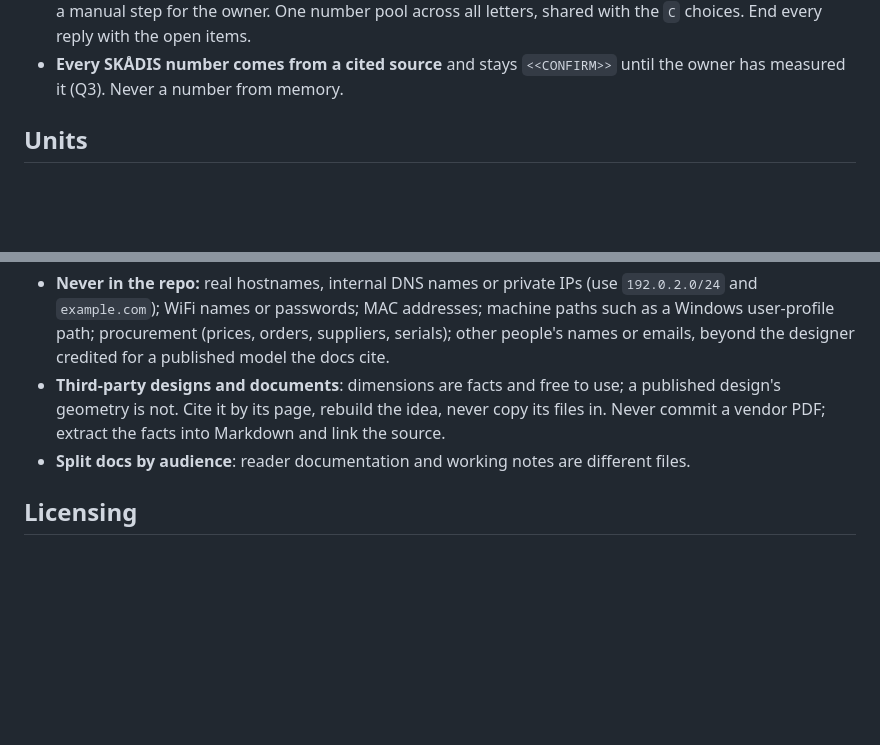
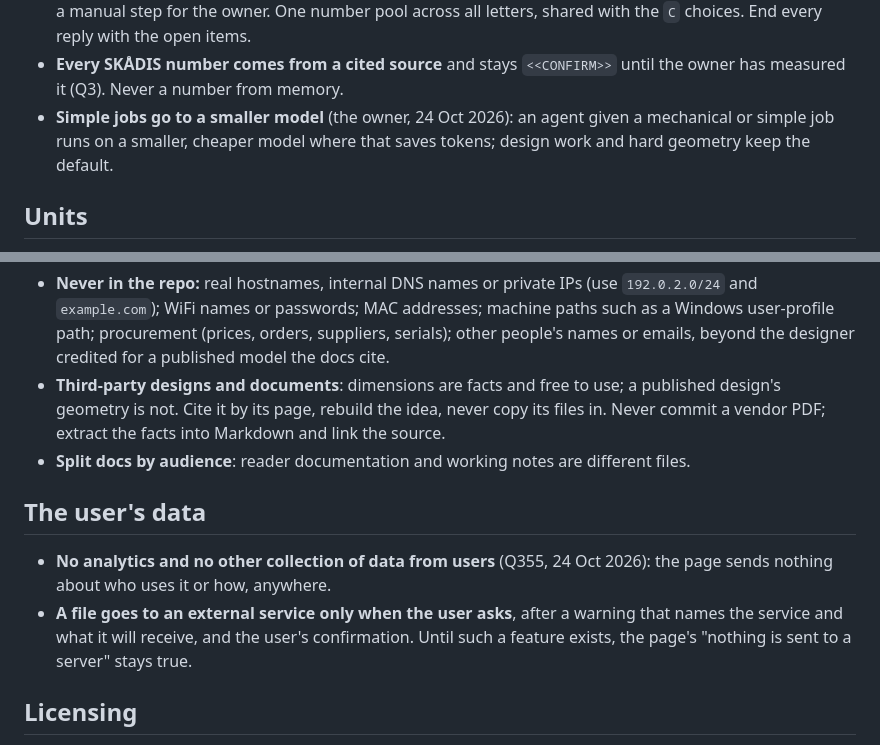
Before and after one commit to AlonRR/skadis-air, a Markdown page: CLAUDE.md, 2 parts joined by grey strips. GitHub-like rendering; blank space fills up the shorter version.

```diff
--- a/CLAUDE.md
+++ b/CLAUDE.md
@@ -34,6 +34,8 @@ built in TypeScript on Manifold and run in the browser.
   shared with the `C` choices. End every reply with the open items.
 - **Every SKÅDIS number comes from a cited source** and stays `<<CONFIRM>>` until the owner has
   measured it (Q3). Never a number from memory.
+- **Simple jobs go to a smaller model** (the owner, 24 Oct 2026): an agent given a mechanical or simple job runs
+  on a smaller, cheaper model where that saves tokens; design work and hard geometry keep the default.
 
 ## Units
 
@@ -117,6 +119,14 @@ if public from commit 1.
   design's geometry is not. Cite it by its page, rebuild the idea, never copy its files in.
   Never commit a vendor PDF; extract the facts into Markdown and link the source.
 - **Split docs by audience**: reader documentation and working notes are different files.
+
+## The user's data
+
+- **No analytics and no other collection of data from users** (Q355, 24 Oct 2026): the page sends nothing about
+  who uses it or how, anywhere.
+- **A file goes to an external service only when the user asks**, after a warning that names the service and what
+  it will receive, and the user's confirmation. Until such a feature exists, the page's "nothing is sent to a
+  server" stays true.
 
 ## Licensing
 
```
Also changed, not shown: docs/status.md (+24 -64 lines).
